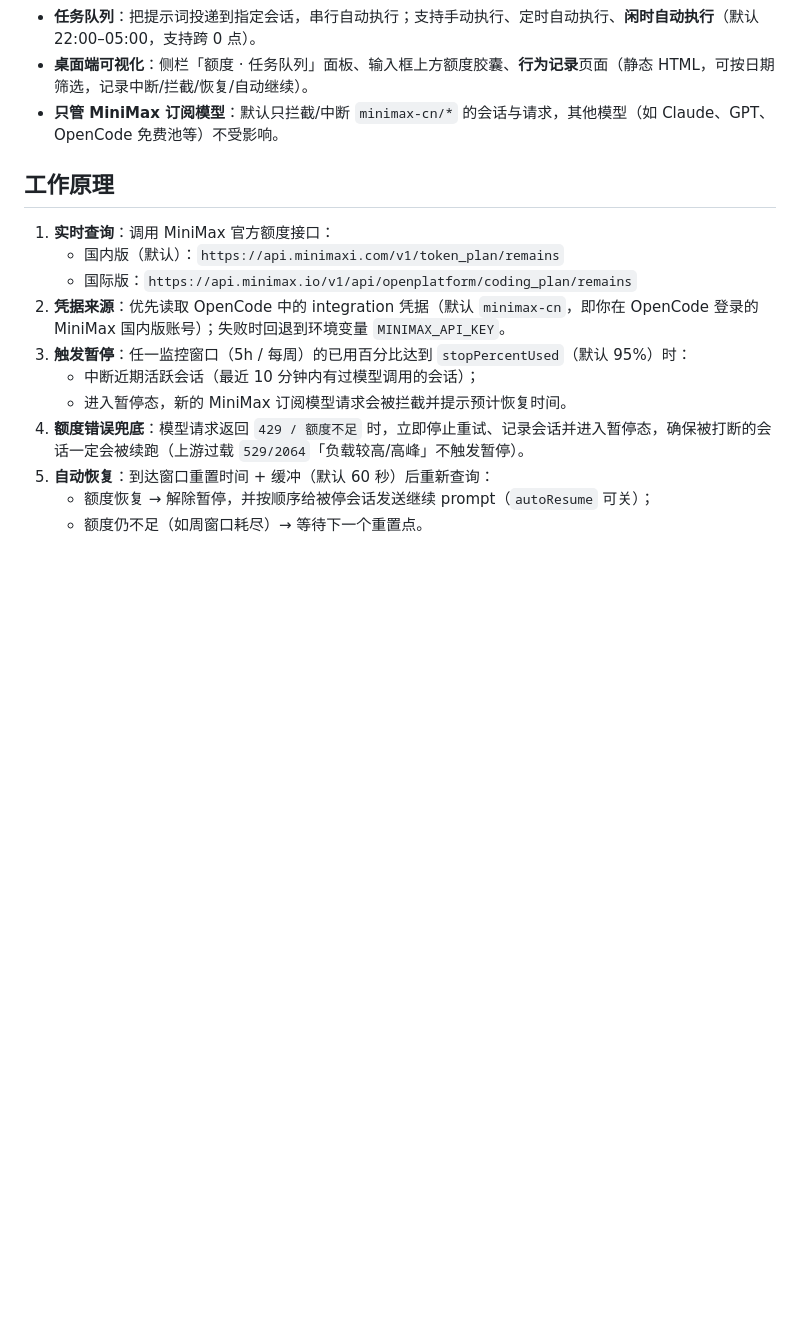
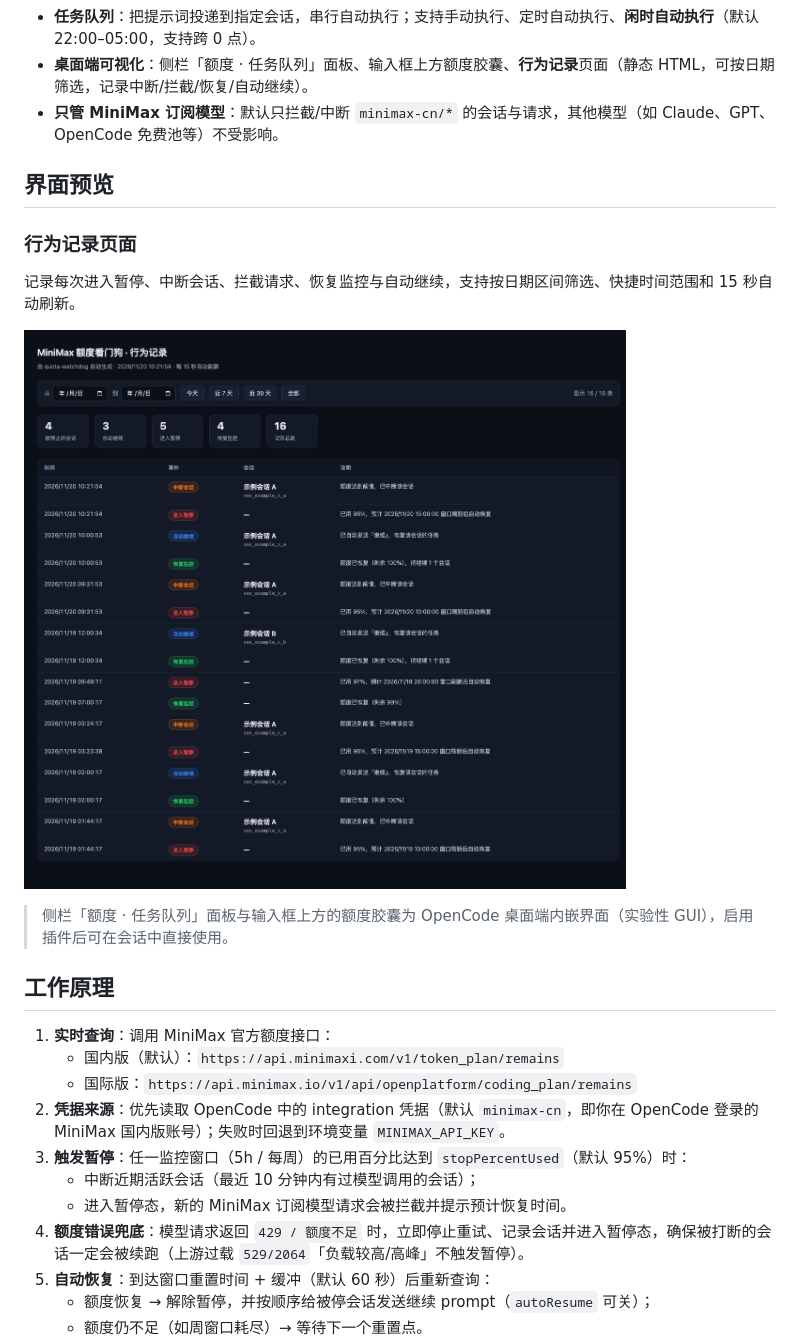
Before and after one commit to vee2046/opencode-minimax-subscription-watchdog, a Markdown page: README.md, the part around the change. Drawn GitHub-style; pictures changed too: docs/screenshots/behavior-report.png (added); blank space fills up the shorter version.

Commit message:
docs: 添加行为记录页面截图并更新 README

```diff
--- a/README.md
+++ b/README.md
@@ -14,6 +14,16 @@
 - **任务队列**：把提示词投递到指定会话，串行自动执行；支持手动执行、定时自动执行、**闲时自动执行**（默认 22:00–05:00，支持跨 0 点）。
 - **桌面端可视化**：侧栏「额度 · 任务队列」面板、输入框上方额度胶囊、**行为记录**页面（静态 HTML，可按日期筛选，记录中断/拦截/恢复/自动继续）。
 - **只管 MiniMax 订阅模型**：默认只拦截/中断 `minimax-cn/*` 的会话与请求，其他模型（如 Claude、GPT、OpenCode 免费池等）不受影响。
+
+## 界面预览
+
+### 行为记录页面
+
+记录每次进入暂停、中断会话、拦截请求、恢复监控与自动继续，支持按日期区间筛选、快捷时间范围和 15 秒自动刷新。
+
+![行为记录页面](docs/screenshots/behavior-report.png)
+
+> 侧栏「额度 · 任务队列」面板与输入框上方的额度胶囊为 OpenCode 桌面端内嵌界面（实验性 GUI），启用插件后可在会话中直接使用。
 
 ## 工作原理
 
```
